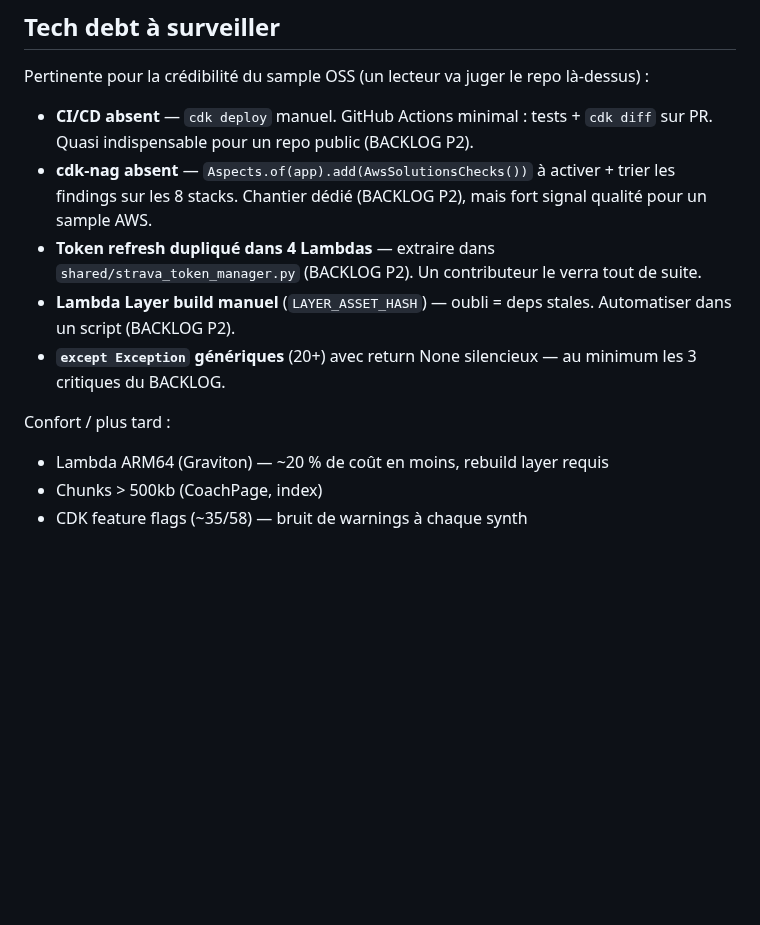
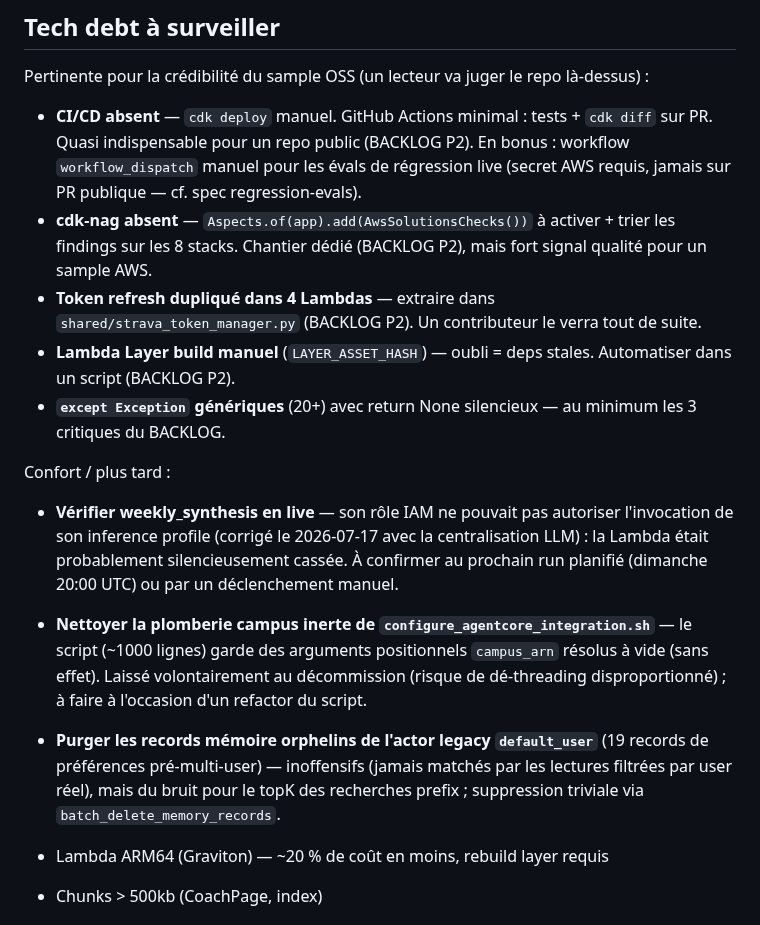
Before and after one commit to el-pedrito/strava-ai-boost, a Markdown page: docs/ROADMAP.md, the part around the change. Rendered like a GitHub page; blank space fills up the shorter version.

Commit message:
docs(roadmap): capture remaining follow-ups from this week's work
- weekly_synthesis live verification (its IAM could never authorize its
  inference profile before the LLM centralization fix — likely silently
  broken; confirm at next scheduled run)
- inert campus plumbing cleanup in configure_agentcore_integration.sh
  (deliberately left during the decommission)
- purge of the 19 orphan default_user preference records (benign but noise)
- evals workflow_dispatch idea folded into the CI/CD tech-debt entry

```diff
--- a/docs/ROADMAP.md
+++ b/docs/ROADMAP.md
@@ -158,13 +158,17 @@ la publication.
 
 Pertinente pour la crédibilité du sample OSS (un lecteur va juger le repo là-dessus) :
 
-- **CI/CD absent** — `cdk deploy` manuel. GitHub Actions minimal : tests + `cdk diff` sur PR. Quasi indispensable pour un repo public (BACKLOG P2).
+- **CI/CD absent** — `cdk deploy` manuel. GitHub Actions minimal : tests + `cdk diff` sur PR. Quasi indispensable pour un repo public (BACKLOG P2). En bonus : workflow `workflow_dispatch` manuel pour les évals de régression live (secret AWS requis, jamais sur PR publique — cf. spec regression-evals).
 - **cdk-nag absent** — `Aspects.of(app).add(AwsSolutionsChecks())` à activer + trier les findings sur les 8 stacks. Chantier dédié (BACKLOG P2), mais fort signal qualité pour un sample AWS.
 - **Token refresh dupliqué dans 4 Lambdas** — extraire dans `shared/strava_token_manager.py` (BACKLOG P2). Un contributeur le verra tout de suite.
 - **Lambda Layer build manuel** (`LAYER_ASSET_HASH`) — oubli = deps stales. Automatiser dans un script (BACKLOG P2).
 - **`except Exception` génériques** (20+) avec return None silencieux — au minimum les 3 critiques du BACKLOG.
 
 Confort / plus tard :
+
+- **Vérifier weekly_synthesis en live** — son rôle IAM ne pouvait pas autoriser l'invocation de son inference profile (corrigé le 2026-07-17 avec la centralisation LLM) : la Lambda était probablement silencieusement cassée. À confirmer au prochain run planifié (dimanche 20:00 UTC) ou par un déclenchement manuel.
+- **Nettoyer la plomberie campus inerte de `configure_agentcore_integration.sh`** — le script (~1000 lignes) garde des arguments positionnels `campus_arn` résolus à vide (sans effet). Laissé volontairement au décommission (risque de dé-threading disproportionné) ; à faire à l'occasion d'un refactor du script.
+- **Purger les records mémoire orphelins de l'actor legacy `default_user`** (19 records de préférences pré-multi-user) — inoffensifs (jamais matchés par les lectures filtrées par user réel), mais du bruit pour le topK des recherches prefix ; suppression triviale via `batch_delete_memory_records`.
 
 - Lambda ARM64 (Graviton) — ~20 % de coût en moins, rebuild layer requis
 - Chunks > 500kb (CoachPage, index)
```
